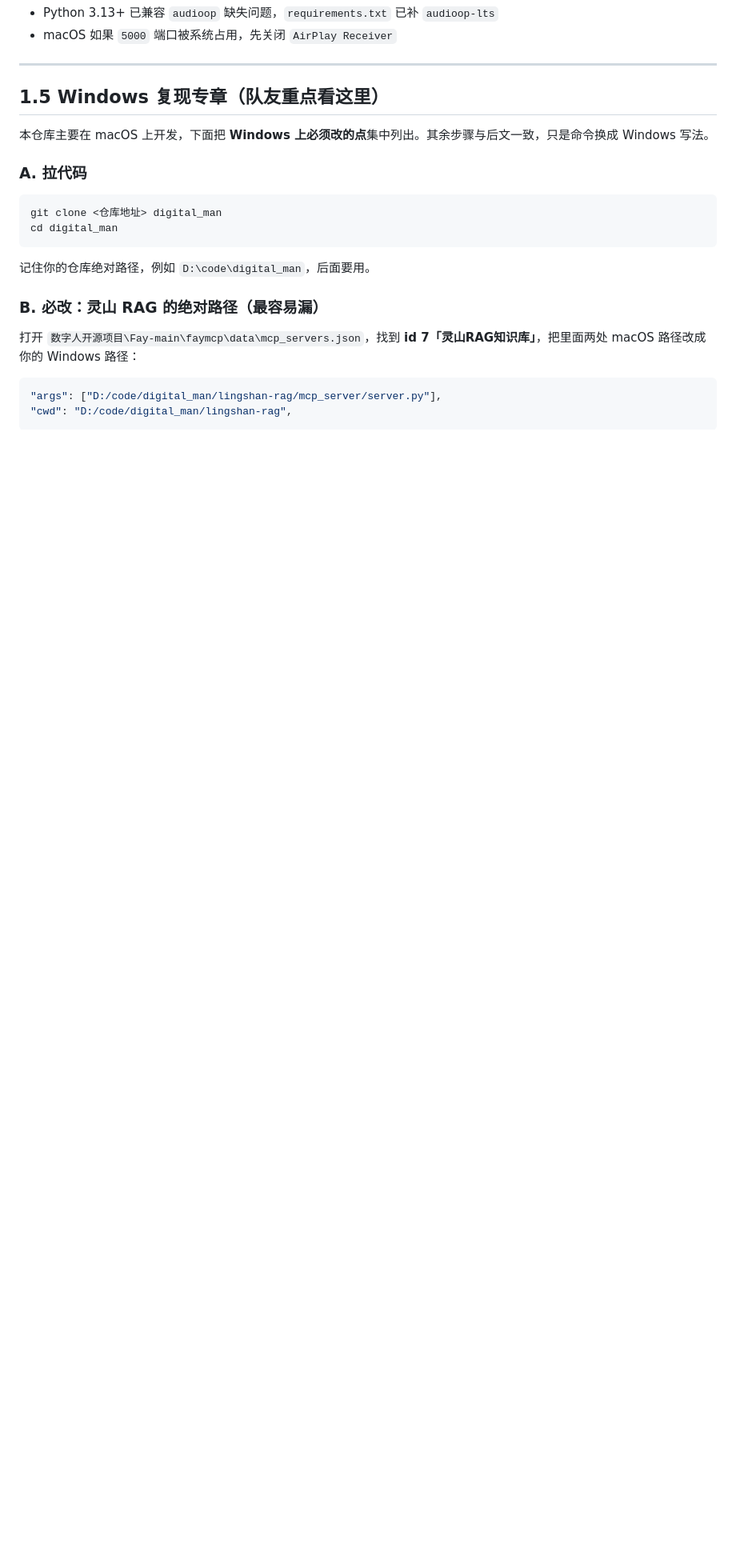
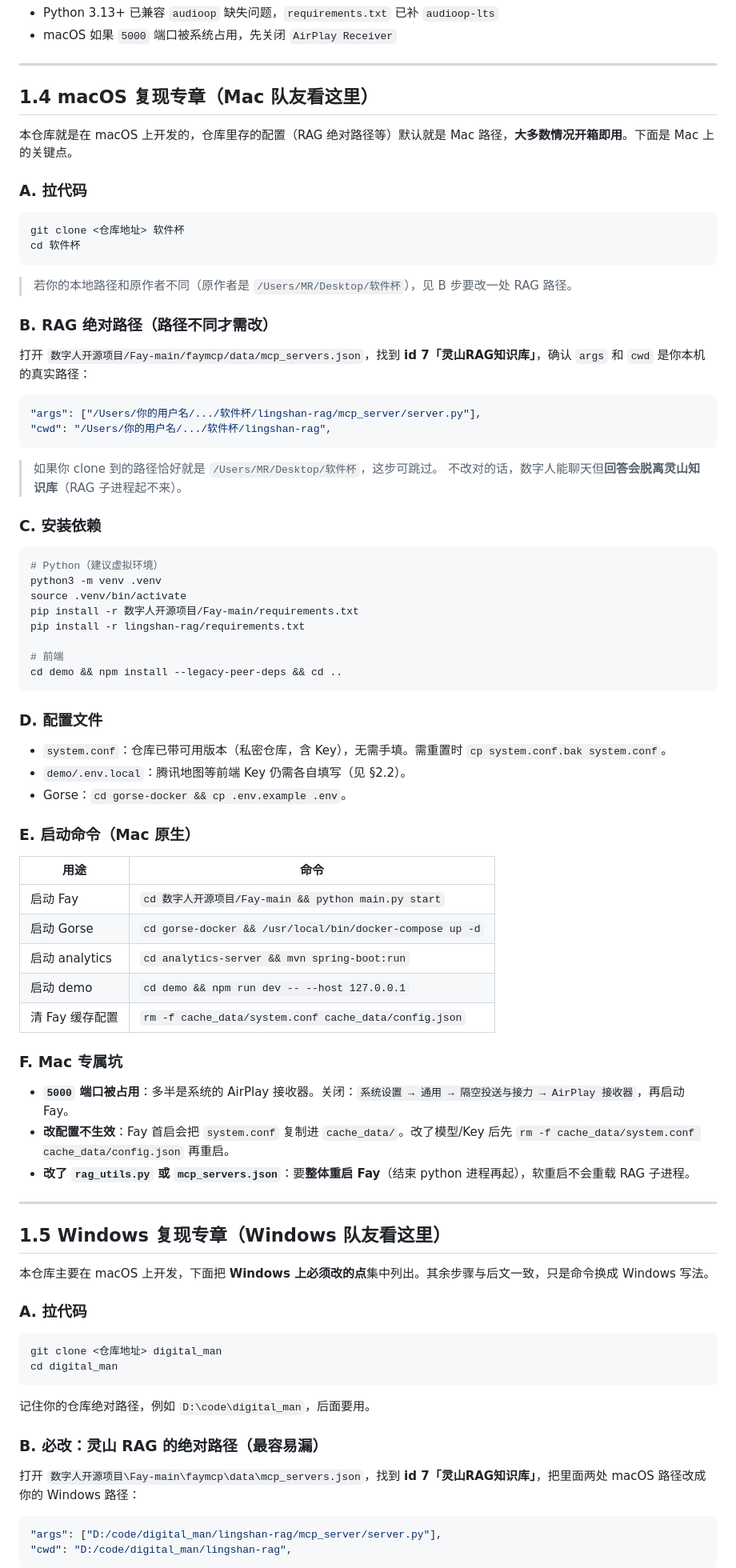
Before and after one commit to talohui/digital_man, a Markdown page: SETUP.md, the part around the change. Shown at 80% size. Rendered like a GitHub page; blank space fills up the shorter version.

Commit message:
docs: 补充 macOS 复现专章,与 Windows 专章对称
Co-Authored-By: Claude Opus 4.7 <noreply@anthropic.com>

````diff
--- a/SETUP.md
+++ b/SETUP.md
@@ -20,7 +20,69 @@
 
 ---
 
-## 1.5 Windows 复现专章（队友重点看这里）
+## 1.4 macOS 复现专章（Mac 队友看这里）
+
+本仓库就是在 macOS 上开发的，仓库里存的配置（RAG 绝对路径等）默认就是 Mac 路径，**大多数情况开箱即用**。下面是 Mac 上的关键点。
+
+### A. 拉代码
+
+```bash
+git clone <仓库地址> 软件杯
+cd 软件杯
+```
+
+> 若你的本地路径和原作者不同（原作者是 `/Users/MR/Desktop/软件杯`），见 B 步要改一处 RAG 路径。
+
+### B. RAG 绝对路径（路径不同才需改）
+
+打开 `数字人开源项目/Fay-main/faymcp/data/mcp_servers.json`，找到 **id 7「灵山RAG知识库」**，确认 `args` 和 `cwd` 是你本机的真实路径：
+
+```json
+"args": ["/Users/你的用户名/.../软件杯/lingshan-rag/mcp_server/server.py"],
+"cwd": "/Users/你的用户名/.../软件杯/lingshan-rag",
+```
+
+> 如果你 clone 到的路径恰好就是 `/Users/MR/Desktop/软件杯`，这步可跳过。
+> 不改对的话，数字人能聊天但**回答会脱离灵山知识库**（RAG 子进程起不来）。
+
+### C. 安装依赖
+
+```bash
+# Python（建议虚拟环境）
+python3 -m venv .venv
+source .venv/bin/activate
+pip install -r 数字人开源项目/Fay-main/requirements.txt
+pip install -r lingshan-rag/requirements.txt
+
+# 前端
+cd demo && npm install --legacy-peer-deps && cd ..
+```
+
+### D. 配置文件
+
+- `system.conf`：仓库已带可用版本（私密仓库，含 Key），无需手填。需重置时 `cp system.conf.bak system.conf`。
+- `demo/.env.local`：腾讯地图等前端 Key 仍需各自填写（见 §2.2）。
+- Gorse：`cd gorse-docker && cp .env.example .env`。
+
+### E. 启动命令（Mac 原生）
+
+| 用途 | 命令 |
+|---|---|
+| 启动 Fay | `cd 数字人开源项目/Fay-main && python main.py start` |
+| 启动 Gorse | `cd gorse-docker && /usr/local/bin/docker-compose up -d` |
+| 启动 analytics | `cd analytics-server && mvn spring-boot:run` |
+| 启动 demo | `cd demo && npm run dev -- --host 127.0.0.1` |
+| 清 Fay 缓存配置 | `rm -f cache_data/system.conf cache_data/config.json` |
+
+### F. Mac 专属坑
+
+- **`5000` 端口被占用**：多半是系统的 AirPlay 接收器。关闭：`系统设置 → 通用 → 隔空投送与接力 → AirPlay 接收器`，再启动 Fay。
+- **改配置不生效**：Fay 首启会把 `system.conf` 复制进 `cache_data/`。改了模型/Key 后先 `rm -f cache_data/system.conf cache_data/config.json` 再重启。
+- **改了 `rag_utils.py` 或 `mcp_servers.json`**：要**整体重启 Fay**（结束 python 进程再起），软重启不会重载 RAG 子进程。
+
+---
+
+## 1.5 Windows 复现专章（Windows 队友看这里）
 
 本仓库主要在 macOS 上开发，下面把 **Windows 上必须改的点**集中列出。其余步骤与后文一致，只是命令换成 Windows 写法。
 
````
